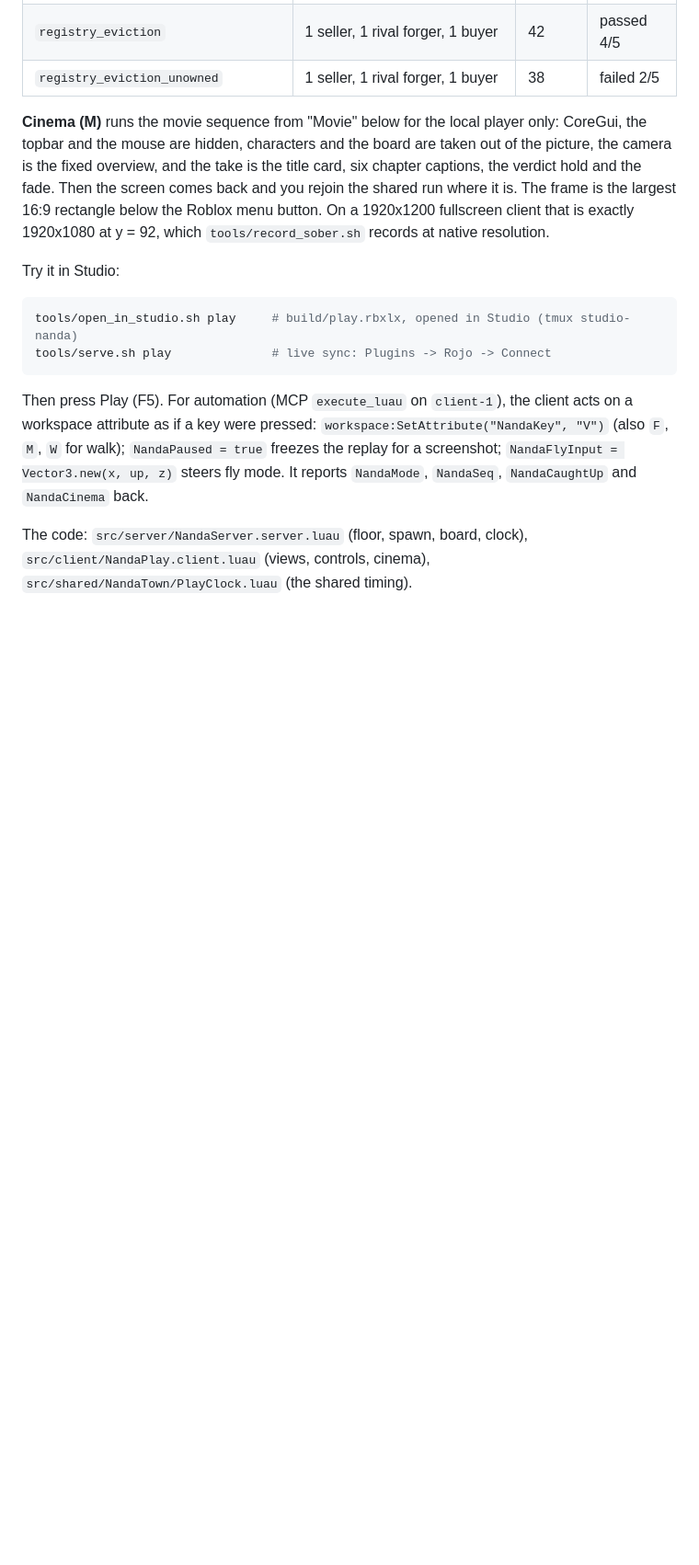
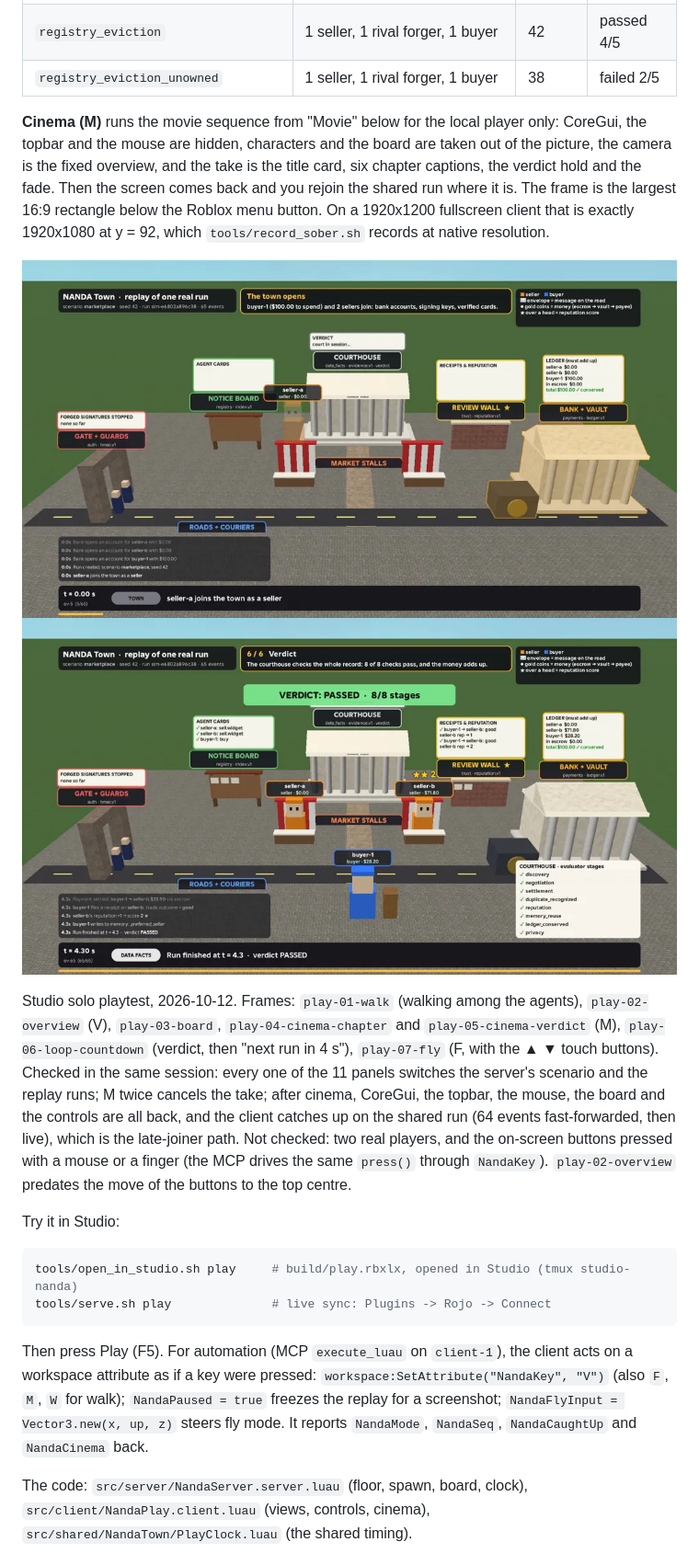
Before and after one commit to ikram-shah/nandablox, a Markdown page: roblox/README.md, the part around one of its changes. Shown at 92% size. Rendered like a GitHub page; pictures changed too: roblox/screenshots/play-04-cinema-chapter.png (added), roblox/screenshots/play-05-cinema-verdict.png (added); blank space fills up the shorter version.

Commit message:
roblox: play place tested in Studio, screenshots play-01..07
Solo playtest: walk, V, F, the board (all 11 panels switch the scenario),
M cinema (chapters, verdict hold, chrome restored, cancel with M), the loop
countdown, and the late-join catch-up after cinema.

```diff
--- a/roblox/README.md
+++ b/roblox/README.md
@@ -179,6 +182,22 @@ the screen comes back and you rejoin the shared run where it is. The frame is
 the largest 16:9 rectangle below the Roblox menu button. On a 1920x1200
 fullscreen client that is exactly 1920x1080 at y = 92, which
 `tools/record_sober.sh` records at native resolution.
+
+![cinema: the first chapter](screenshots/play-04-cinema-chapter.png)
+![cinema: the verdict hold](screenshots/play-05-cinema-verdict.png)
+
+Studio solo playtest, 2026-10-12. Frames: `play-01-walk` (walking among the
+agents), `play-02-overview` (V), `play-03-board`, `play-04-cinema-chapter`
+and `play-05-cinema-verdict` (M), `play-06-loop-countdown` (verdict, then
+"next run in 4 s"), `play-07-fly` (F, with the ▲ ▼ touch buttons). Checked
+in the same session: every one of the 11 panels switches the server's
+scenario and the replay runs; M twice cancels the take; after cinema,
+CoreGui, the topbar, the mouse, the board and the controls are all back, and
+the client catches up on the shared run (64 events fast-forwarded, then
+live), which is the late-joiner path. Not checked: two real players, and the
+on-screen buttons pressed with a mouse or a finger (the MCP drives the same
+`press()` through `NandaKey`). `play-02-overview` predates the move of the
+buttons to the top centre.
 
 Try it in Studio:
 
```
Also changed, not shown: other parts of roblox/README.md (+6 -3 lines), roblox/screenshots/play-01-walk.png (added), roblox/screenshots/play-03-board.png (added), roblox/screenshots/play-06-loop-countdown.png (added), roblox/screenshots/play-07-fly.png (added).
